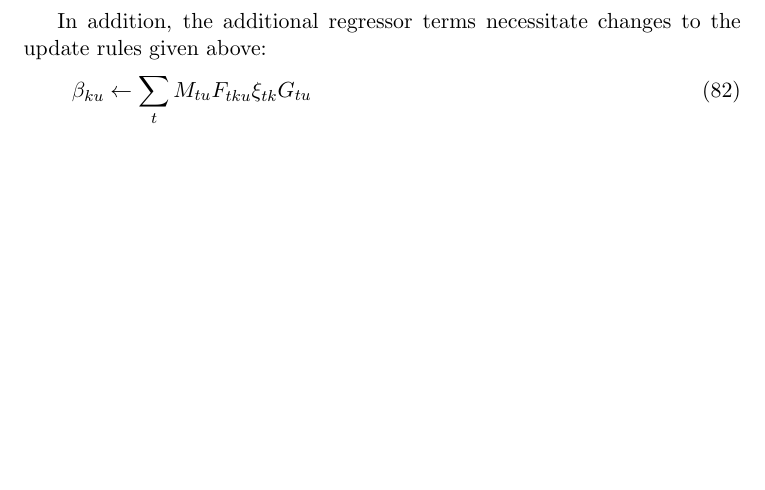
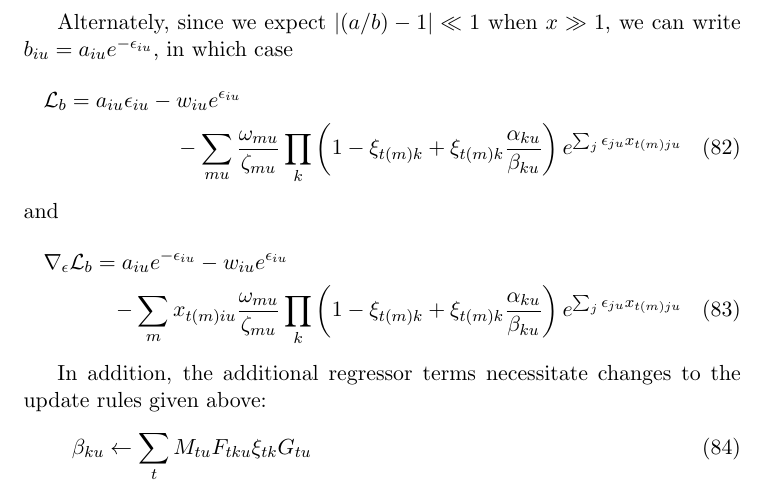
Before and after one commit to pearsonlab/spiketopics, a LaTeX document (gamma_poisson_notes.tex): part of page 11 of 13, cut at the place of the change, the shorter picture padded with empty space. Compiled offline with pdfLaTeX.

Commit message:
epsilon parameterization for a/b

```diff
--- a/gamma_poisson_notes.tex
+++ b/gamma_poisson_notes.tex
@@ -323,7 +323,24 @@ Thus, the updated value of $b_{iu}$, $b^*_{iu}$, is the solution to the transcen
     b_{iu} = w_{iu} + \left( \frac{b_{iu}}{a_{iu}}\right) \sum_{m} x_{t(m)iu}\left[ \frac{\omega_{mu}}{\zeta_{mu}} \prod_k \left( 1 - \xi_{t(m)k} + \xi_{t(m)k} \frac{\alpha_{ku}}{\beta_{ku}}\right)\prod_{j} \left(\frac{a_{ju}}{b_{ju}} \right)^{x_{t(m)ju}} \right]
 \end{equation}
 
-In addition, the additional regressor terms necessitate changes to the update rules given above:
+Alternately, since we expect $\lvert (a/b) - 1 \rvert \ll 1$ when $x \gg 1$, we can write $b_{iu} = a_{iu}e^{-\epsilon_{iu}}$, in which case
+\begin{multline}
+    \mathcal{L}_b = a_{iu} \epsilon_{iu} - w_{iu} e^{\epsilon_{iu}} \\
+     - \sum_{mu} \frac{\omega_{mu}}{\zeta_{mu}}
+    \prod_k \left(1 - \xi_{t(m)k} + \xi_{t(m)k}
+    \frac{\alpha_{ku}}{\beta_{ku}}\right)
+    e^{\sum_j \epsilon_{ju} x_{t(m)ju}}
+\end{multline}
+and
+\begin{multline}
+    \nabla_\epsilon \mathcal{L}_b = a_{iu} e^{-\epsilon_{iu}} - w_{iu} e^{\epsilon_{iu}} \\
+    - \sum_m x_{t(m)iu} \frac{\omega_{mu}}{\zeta_{mu}}
+    \prod_k \left(1 - \xi_{t(m)k} + \xi_{t(m)k}
+    \frac{\alpha_{ku}}{\beta_{ku}}\right)
+    e^{\sum_j \epsilon_{ju} x_{t(m)ju}}
+\end{multline}
+
+ In addition, the additional regressor terms necessitate changes to the update rules given above:
 \begin{align}
     \beta_{ku} &\leftarrow \sum_t M_{tu} F_{tku} \xi_{tk} G_{tu} \\
     \zeta_{mu} &\leftarrow F_{t(m)u} G_{t(m)u} + r_u \\
```
